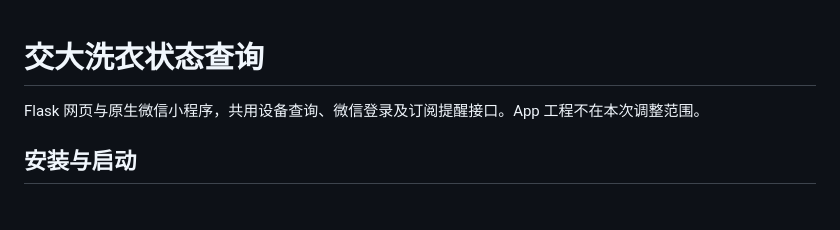
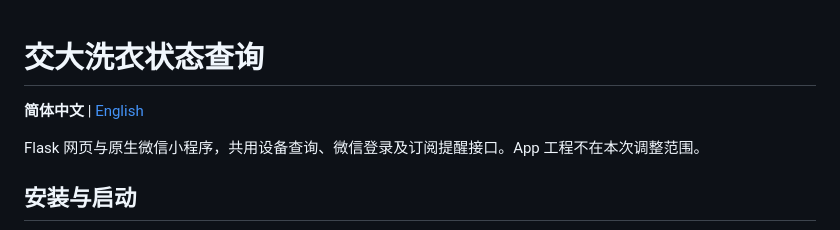
Before and after one commit to ReXeno56/LAUNDRY_ROOM, a Markdown page: README.md, the part around the change. GitHub-like rendering; blank space fills up the shorter version.

Commit message:
docs: add English README and language navigation

```diff
--- a/README.md
+++ b/README.md
@@ -1,4 +1,6 @@
 # 交大洗衣状态查询
+
+**简体中文** | [English](README.en.md)
 
 Flask 网页与原生微信小程序，共用设备查询、微信登录及订阅提醒接口。App 工程不在本次调整范围。
 
```
Also changed, not shown: README.en.md (added, +133 -0 lines).
